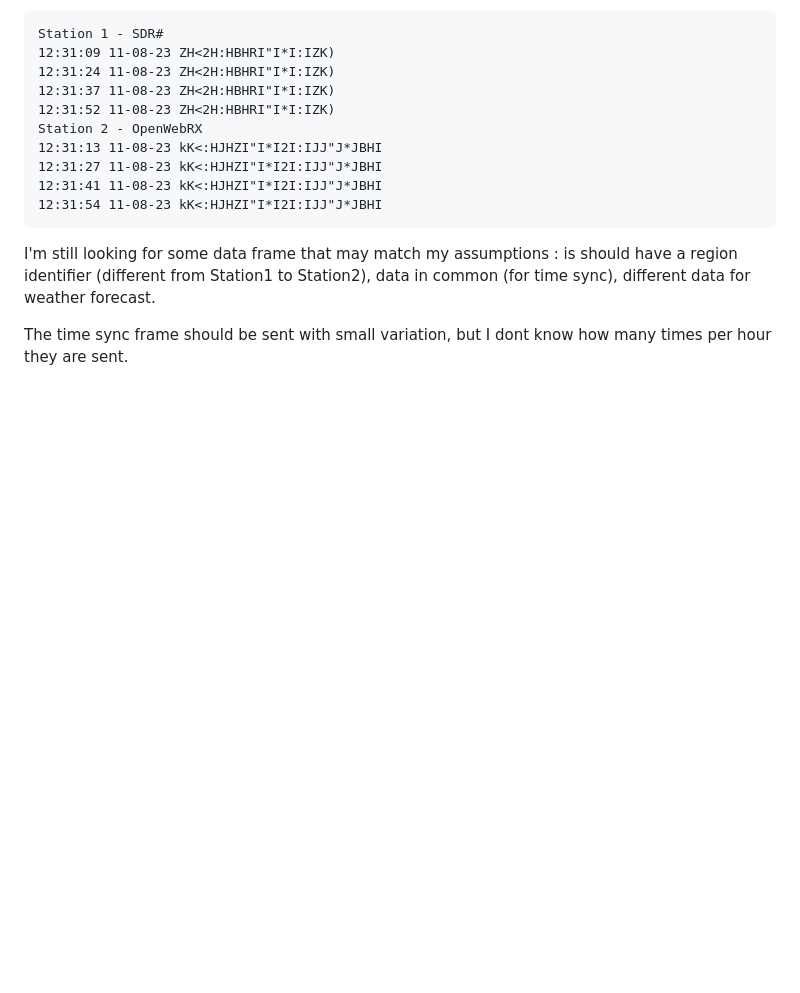
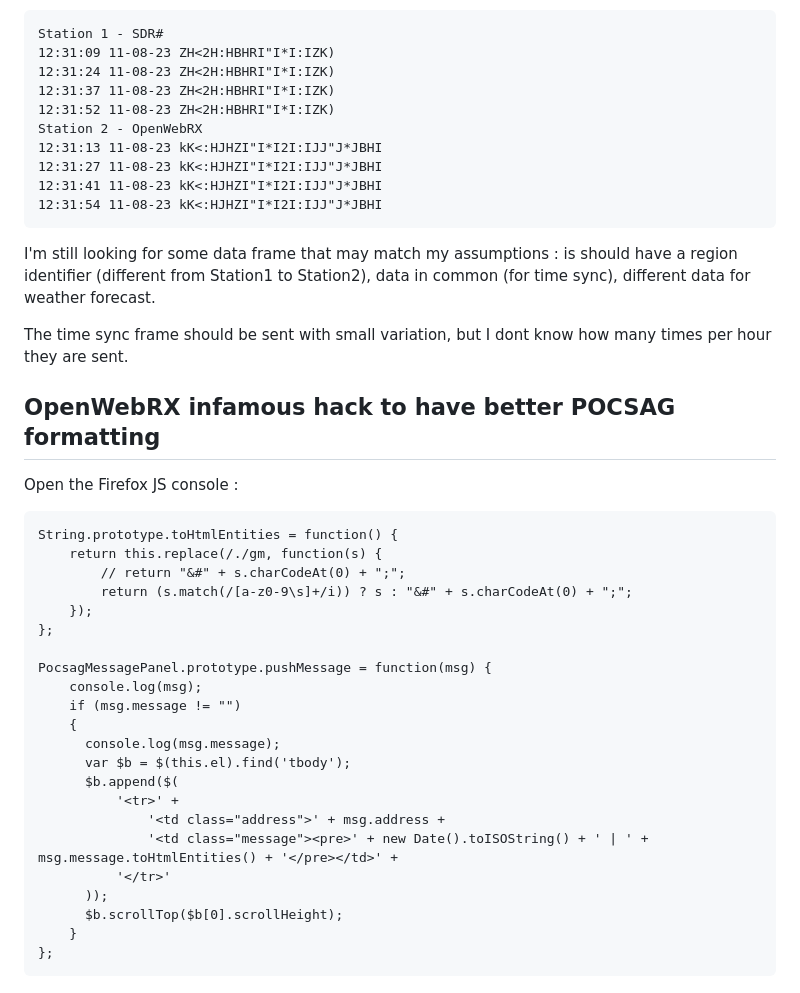
Before and after one commit to psa-jforestier/palmeteo, a Markdown page: POCSAG_Weather.md, the part around the change. GitHub-like rendering; blank space fills up the shorter version.

````diff
--- a/POCSAG_Weather.md
+++ b/POCSAG_Weather.md
@@ -76,3 +76,31 @@ Station 2 - OpenWebRX
 I'm still looking for some data frame that may match my assumptions : is should have a region identifier (different from Station1 to Station2), data in common (for time sync), different data for weather forecast.
 
 The time sync frame should be sent with small variation, but I dont know how many times per hour they are sent.
+
+
+## OpenWebRX infamous hack to have better POCSAG formatting ##
+Open the Firefox JS console :
+```
+String.prototype.toHtmlEntities = function() {
+    return this.replace(/./gm, function(s) {
+        // return "&#" + s.charCodeAt(0) + ";";
+        return (s.match(/[a-z0-9\s]+/i)) ? s : "&#" + s.charCodeAt(0) + ";";
+    });
+};
+
+PocsagMessagePanel.prototype.pushMessage = function(msg) {
+    console.log(msg);
+    if (msg.message != "")
+    {
+      console.log(msg.message);
+      var $b = $(this.el).find('tbody');
+      $b.append($(
+          '<tr>' +
+              '<td class="address">' + msg.address +
+              '<td class="message"><pre>' + new Date().toISOString() + ' | ' + msg.message.toHtmlEntities() + '</pre></td>' +
+          '</tr>'
+      ));
+      $b.scrollTop($b[0].scrollHeight);
+    }
+};
+```
````
